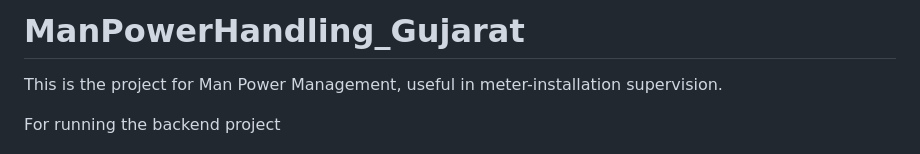
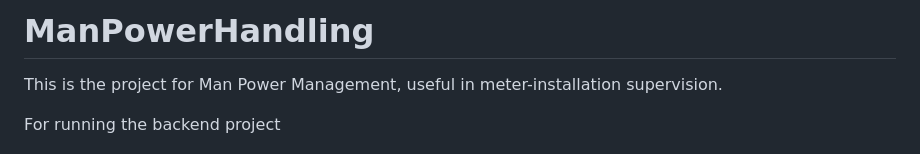
Before and after one commit to aryasinha0/Workforce_management_system, a Markdown page: README.md, the part around the change. GitHub-like rendering.

Commit message:
Rename project from ManPowerHandling_Gujarat to ManPowerHandling

```diff
--- a/README.md
+++ b/README.md
@@ -1,4 +1,4 @@
-# ManPowerHandling_Gujarat
+# ManPowerHandling
 This is the project for Man Power Management, useful in meter-installation supervision.
 
 For running the backend project
```
